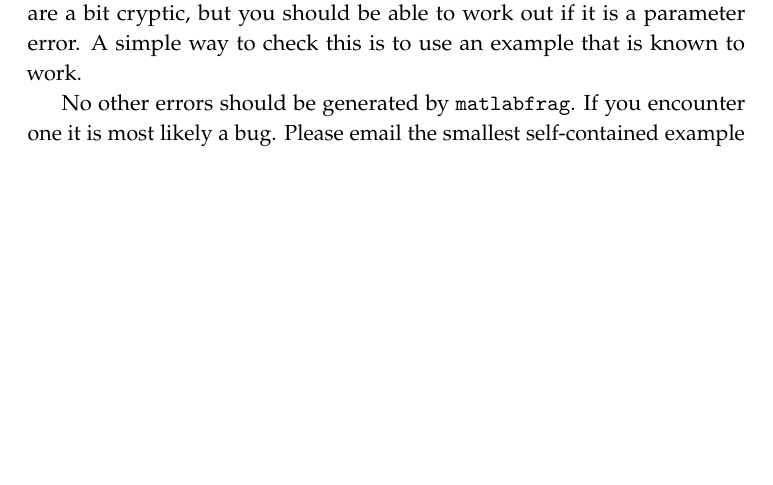
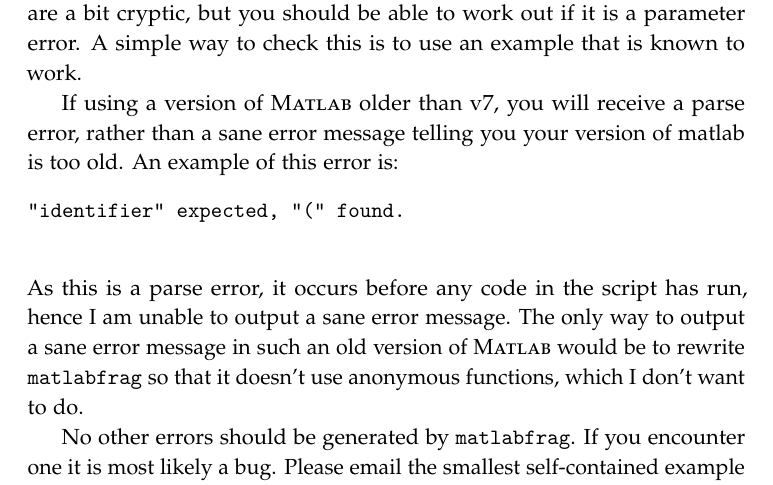
Before and after one commit to zprime/matlabfrag, a LaTeX problem sheet (Matlab/Matlabfrag/examples/userguide.tex): part of page 12 of 17, cut so that both start at the same text, the shorter picture padded with empty space. Compiled offline with pdfLaTeX.

Commit message:
Matlabfrag documentation, v0.6.15.
git-svn-id: file:///tmp/matlabfragRepo@59 59ff2259-216f-418c-b63f-632691616972

```diff
--- a/Matlab/Matlabfrag/examples/userguide.tex
+++ b/Matlab/Matlabfrag/examples/userguide.tex
@@ -425,6 +425,16 @@ set(hleg,'interpreter','latex');
         the {\ttfamily inputParser} class are a bit cryptic, but you should be able to work out if it is a
         parameter error. A simple way to check this is to use an example that is known to work.
 
+        If using a version of \matlab\ older than v7, you will receive a parse error, rather than a sane
+        error message telling you your version of matlab is too old.  An example of this error is:
+        \begin{verbatim}
+"identifier" expected, "(" found.
+        \end{verbatim}
+        As this is a parse error, it occurs before any code in the script has run, hence I am unable to
+        output a sane error message.  The only way to output a sane error message in such an old version
+        of \matlab\ would be to rewrite \matlabfrag\ so that it doesn't use anonymous functions, which I
+        don't want to do.
+
         No other errors should be generated by \matlabfrag. If you encounter one it is most likely a bug.
         Please email the smallest self-contained example that reproduces the bug to me at
         \par\noindent{\ttfamily zebb.prime+matlabfrag@gmail.com}
```
